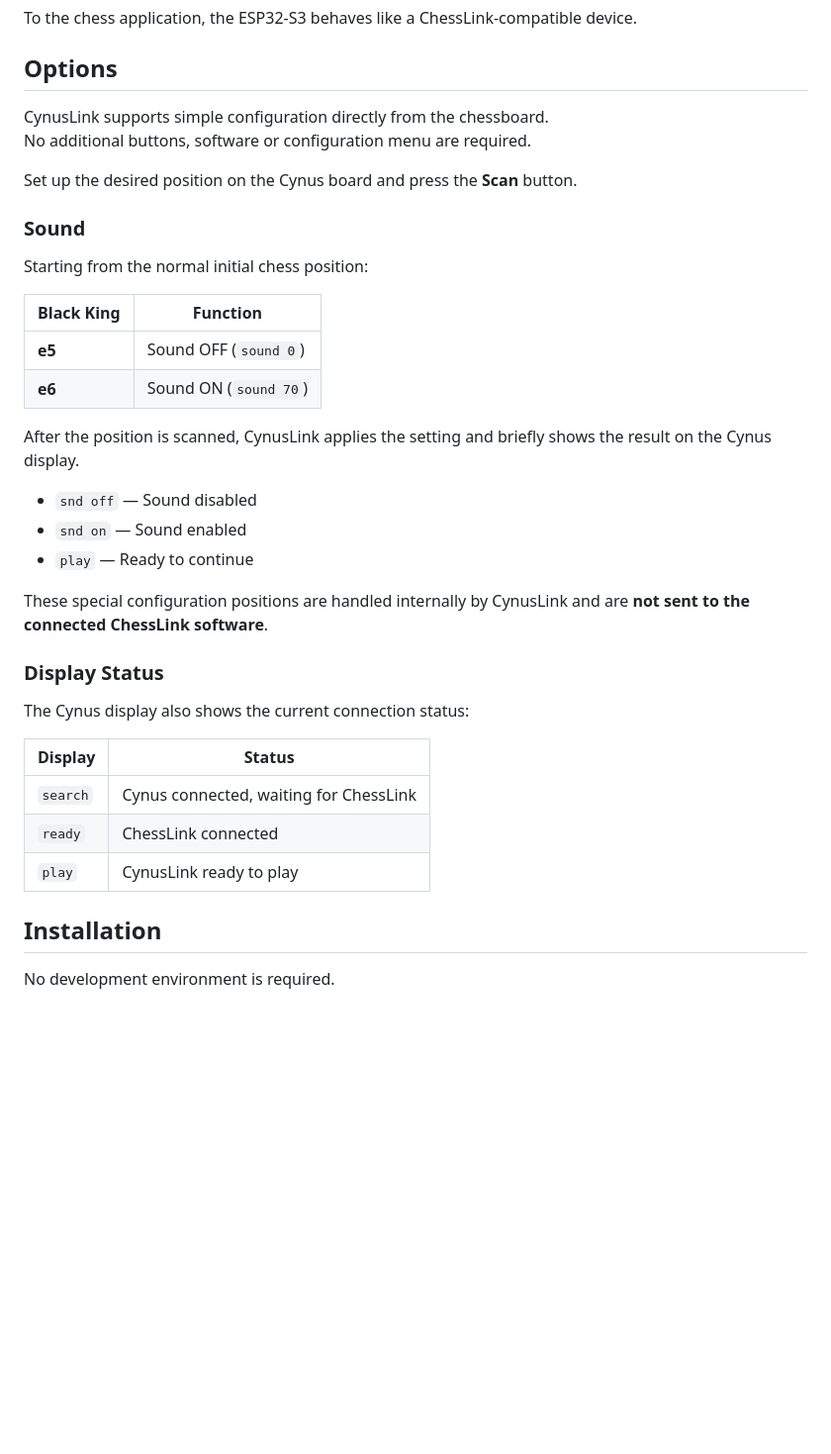
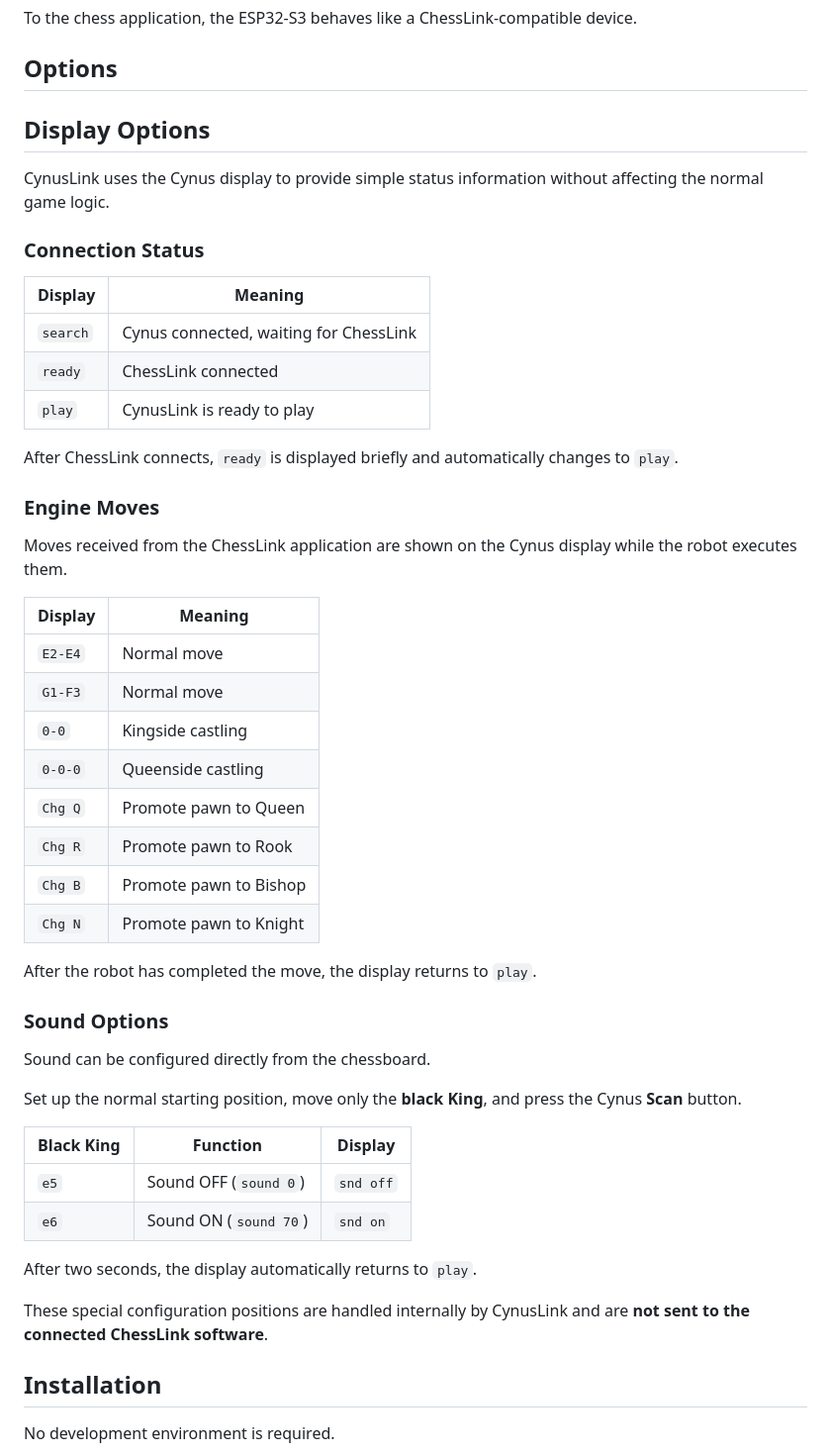
Before and after one commit to parlue/CynusLink, a Markdown page: README.md, the part around the change. Shown at 99% size. GitHub-like rendering; blank space fills up the shorter version.

```diff
--- a/README.md
+++ b/README.md
@@ -19,37 +19,51 @@ ChessLink-compatible device.
 
 ## Options
 
-CynusLink supports simple configuration directly from the chessboard.
-No additional buttons, software or configuration menu are required.
+## Display Options
 
-Set up the desired position on the Cynus board and press the **Scan** button.
+CynusLink uses the Cynus display to provide simple status information without affecting the normal game logic.
 
-### Sound
+### Connection Status
 
-Starting from the normal initial chess position:
-
-| Black King | Function |
-| --- | --- |
-| **e5** | Sound OFF (`sound 0`) |
-| **e6** | Sound ON (`sound 70`) |
-
-After the position is scanned, CynusLink applies the setting and briefly shows the result on the Cynus display.
-
-- `snd off` — Sound disabled
-- `snd on` — Sound enabled
-- `play` — Ready to continue
-
-These special configuration positions are handled internally by CynusLink and are **not sent to the connected ChessLink software**.
-
-### Display Status
-
-The Cynus display also shows the current connection status:
-
-| Display | Status |
+| Display | Meaning |
 | --- | --- |
 | `search` | Cynus connected, waiting for ChessLink |
 | `ready` | ChessLink connected |
-| `play` | CynusLink ready to play |
+| `play` | CynusLink is ready to play |
+
+After ChessLink connects, `ready` is displayed briefly and automatically changes to `play`.
+
+### Engine Moves
+
+Moves received from the ChessLink application are shown on the Cynus display while the robot executes them.
+
+| Display | Meaning |
+| --- | --- |
+| `E2-E4` | Normal move |
+| `G1-F3` | Normal move |
+| `0-0` | Kingside castling |
+| `0-0-0` | Queenside castling |
+| `Chg Q` | Promote pawn to Queen |
+| `Chg R` | Promote pawn to Rook |
+| `Chg B` | Promote pawn to Bishop |
+| `Chg N` | Promote pawn to Knight |
+
+After the robot has completed the move, the display returns to `play`.
+
+### Sound Options
+
+Sound can be configured directly from the chessboard.
+
+Set up the normal starting position, move only the **black King**, and press the Cynus **Scan** button.
+
+| Black King | Function | Display |
+| --- | --- | --- |
+| `e5` | Sound OFF (`sound 0`) | `snd off` |
+| `e6` | Sound ON (`sound 70`) | `snd on` |
+
+After two seconds, the display automatically returns to `play`.
+
+These special configuration positions are handled internally by CynusLink and are **not sent to the connected ChessLink software**.
 
 ## Installation
 
```
